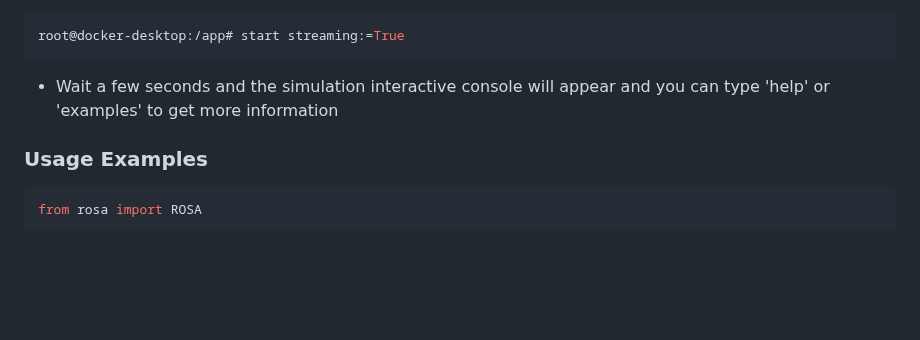
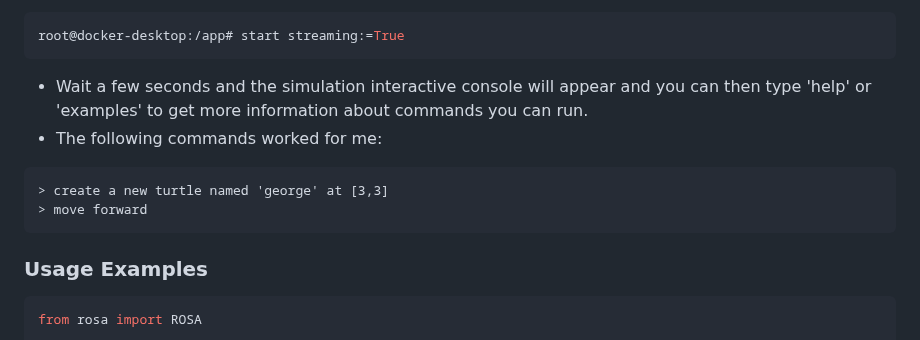
Before and after one commit to nasa-jpl/rosa, a Markdown page: README.md, the part around the change. GitHub-like rendering; blank space fills up the shorter version.

Commit message:
added more bullets

````diff
--- a/README.md
+++ b/README.md
@@ -91,8 +91,12 @@ xhost +
 ```bash
 root@docker-desktop:/app# start streaming:=True
 ```
-* Wait a few seconds and the simulation interactive console will appear and you can type 'help' or 'examples' to get more information
-
+* Wait a few seconds and the simulation interactive console will appear and you can then type 'help' or 'examples' to get more information about commands you can run.
+* The following commands worked for me:
+```
+> create a new turtle named 'george' at [3,3]
+> move forward
+```
 
 ### Usage Examples
 
````
